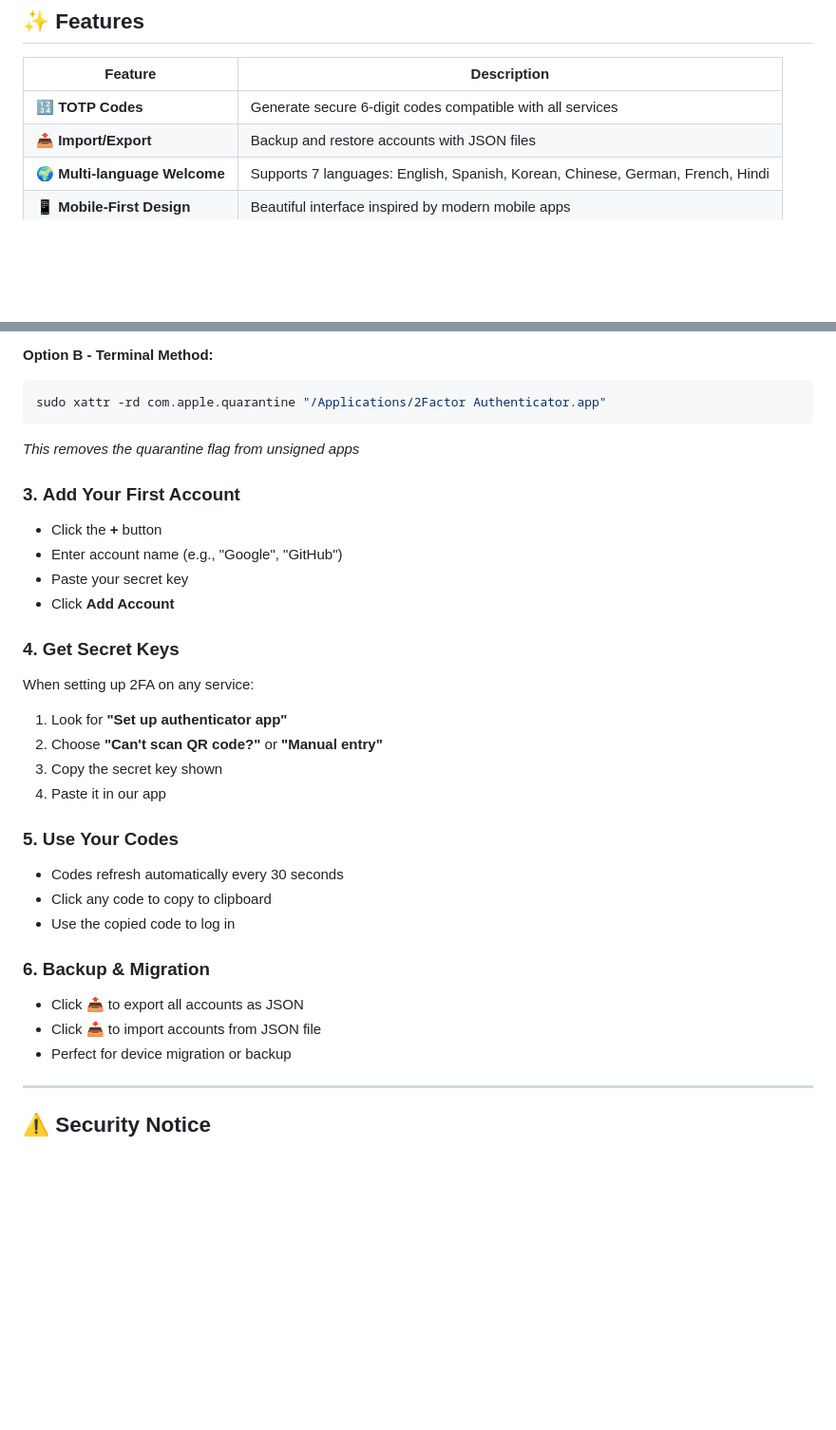
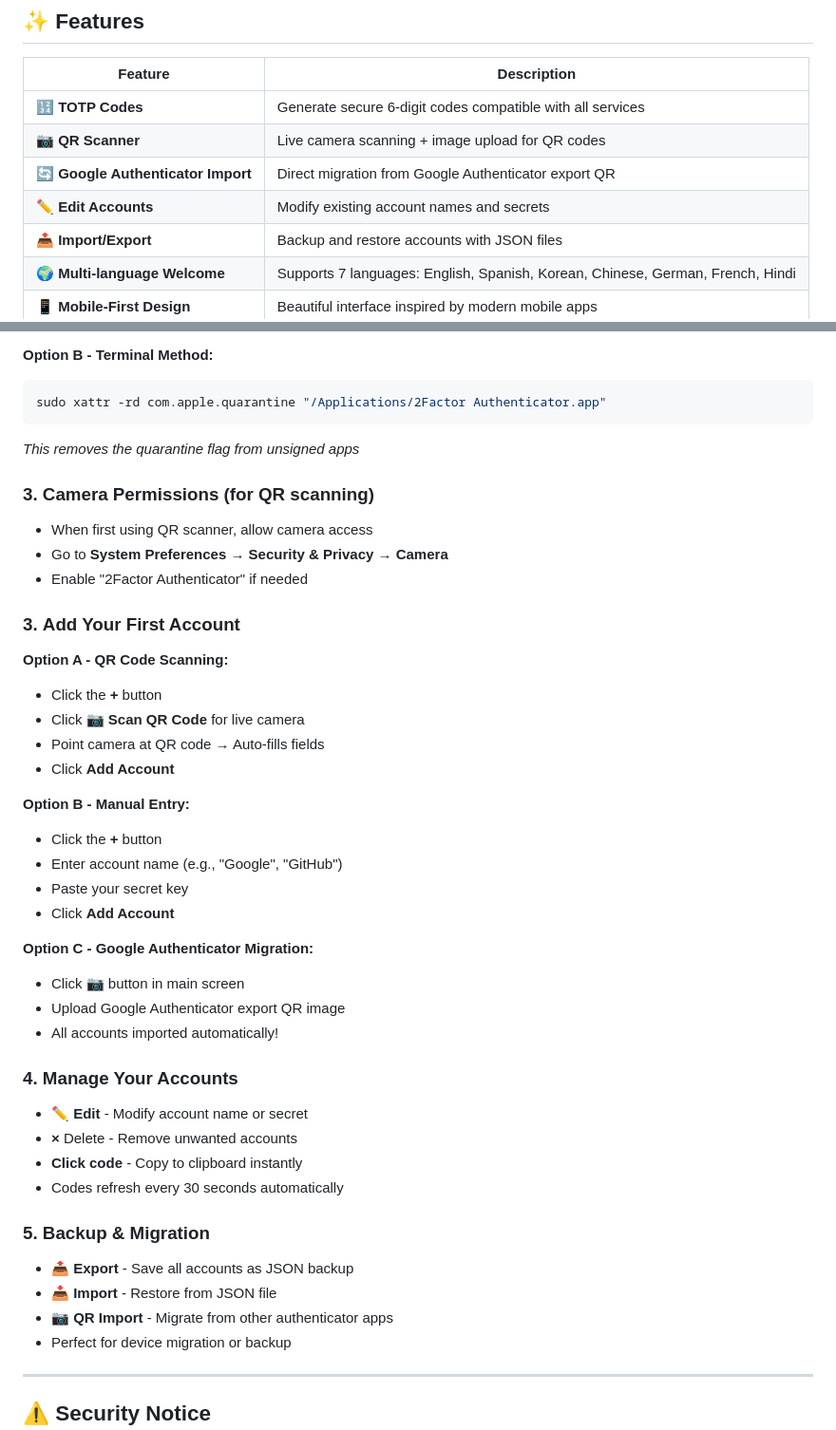
Before and after one commit to unmeego/2Factor, a Markdown page: README.md, 2 parts joined by grey strips. Shown: that part at 95% size. Drawn GitHub-style; blank space fills up the shorter version.

Commit message:
feat: Agregar funcionalidad de escaneo de QR y mejorar la gestión de cuentas en README.md

````diff
--- a/README.md
+++ b/README.md
@@ -45,6 +45,9 @@
 | Feature | Description |
 |---------|-------------|
 | 🔢 **TOTP Codes** | Generate secure 6-digit codes compatible with all services |
+| 📷 **QR Scanner** | Live camera scanning + image upload for QR codes |
+| 🔄 **Google Authenticator Import** | Direct migration from Google Authenticator export QR |
+| ✏️ **Edit Accounts** | Modify existing account names and secrets |
 | 📤 **Import/Export** | Backup and restore accounts with JSON files |
 | 🌍 **Multi-language Welcome** | Supports 7 languages: English, Spanish, Korean, Chinese, German, French, Hindi |
 | 📱 **Mobile-First Design** | Beautiful interface inspired by modern mobile apps |
@@ -102,27 +105,40 @@ sudo xattr -rd com.apple.quarantine "/Applications/2Factor Authenticator.app"
 ```
 *This removes the quarantine flag from unsigned apps*
 
+### 3. **Camera Permissions (for QR scanning)**
+- When first using QR scanner, allow camera access
+- Go to **System Preferences → Security & Privacy → Camera**
+- Enable "2Factor Authenticator" if needed
+
 ### 3. **Add Your First Account**
+
+**Option A - QR Code Scanning:**
+- Click the **+** button
+- Click **📷 Scan QR Code** for live camera
+- Point camera at QR code → Auto-fills fields
+- Click **Add Account**
+
+**Option B - Manual Entry:**
 - Click the **+** button
 - Enter account name (e.g., "Google", "GitHub")
 - Paste your secret key
 - Click **Add Account**
 
-### 4. **Get Secret Keys**
-When setting up 2FA on any service:
-1. Look for **"Set up authenticator app"**
-2. Choose **"Can't scan QR code?"** or **"Manual entry"**
-3. Copy the secret key shown
-4. Paste it in our app
+**Option C - Google Authenticator Migration:**
+- Click **📷** button in main screen
+- Upload Google Authenticator export QR image
+- All accounts imported automatically!
 
-### 5. **Use Your Codes**
-- Codes refresh automatically every 30 seconds
-- Click any code to copy to clipboard
-- Use the copied code to log in
+### 4. **Manage Your Accounts**
+- **✏️ Edit** - Modify account name or secret
+- **×** Delete - Remove unwanted accounts
+- **Click code** - Copy to clipboard instantly
+- Codes refresh every 30 seconds automatically
 
-### 6. **Backup & Migration**
-- Click **📤** to export all accounts as JSON
-- Click **📥** to import accounts from JSON file
+### 5. **Backup & Migration**
+- **📤 Export** - Save all accounts as JSON backup
+- **📥 Import** - Restore from JSON file
+- **📷 QR Import** - Migrate from other authenticator apps
 - Perfect for device migration or backup
 
 ---
````
Also changed, not shown: other parts of README.md (+19 -5 lines).
